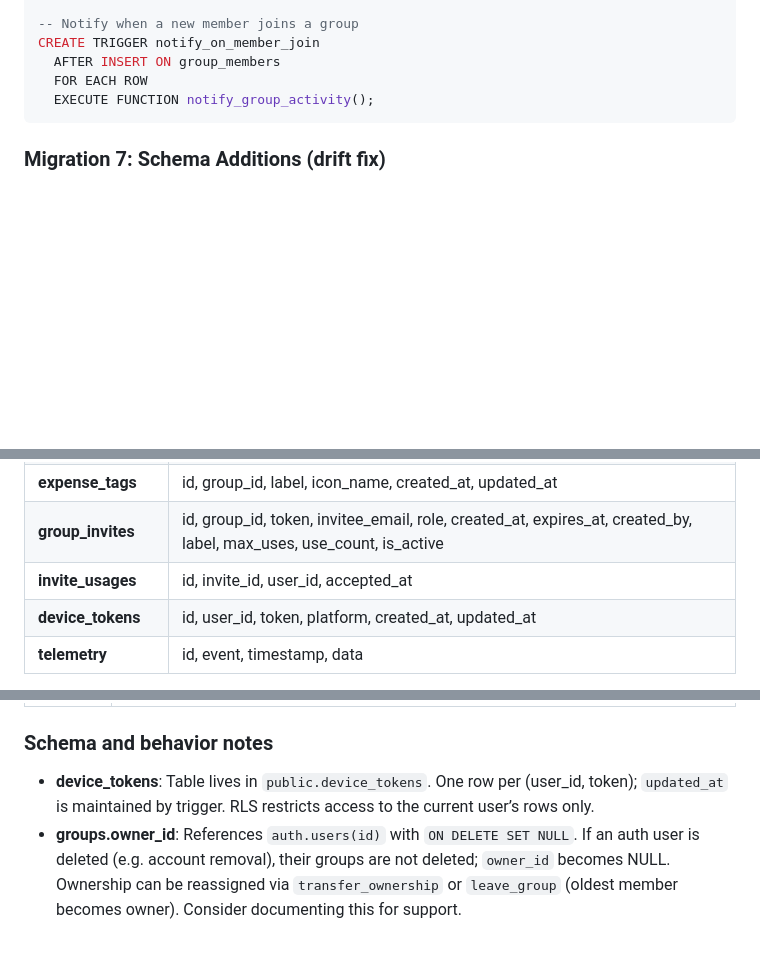
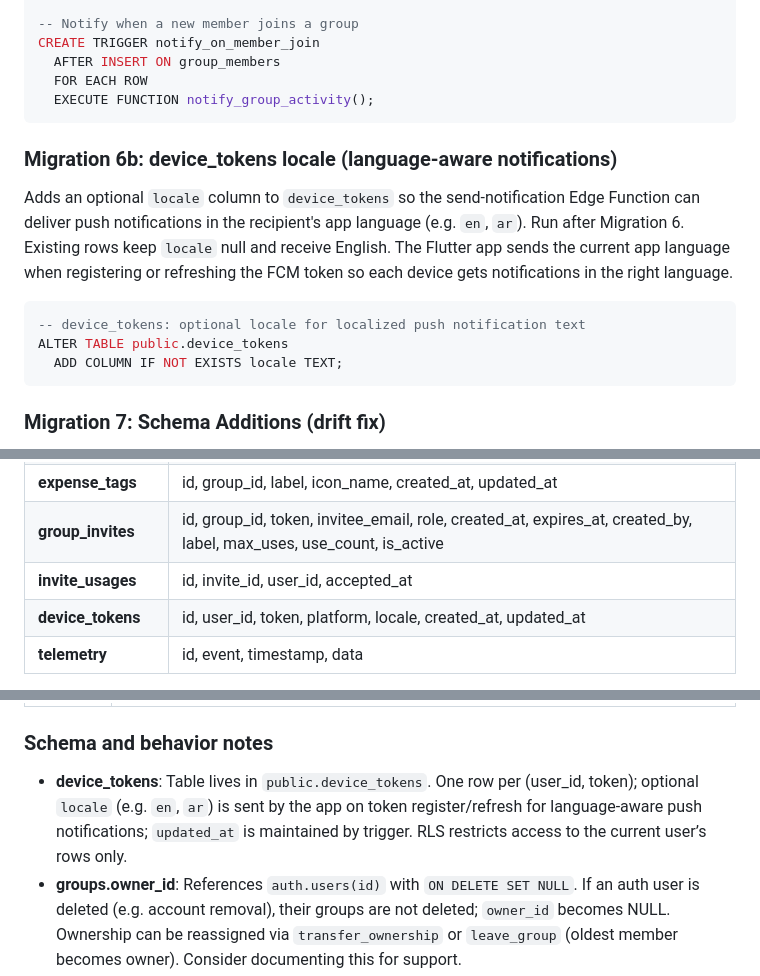
Before and after one commit to Zyzto/Hisab, a Markdown page: docs/SUPABASE_SETUP.md, 3 parts joined by grey strips. GitHub-like rendering; blank space fills up the shorter version.

````diff
--- a/docs/SUPABASE_SETUP.md
+++ b/docs/SUPABASE_SETUP.md
@@ -874,6 +875,16 @@ CREATE TRIGGER notify_on_member_join
   EXECUTE FUNCTION notify_group_activity();
 ```
 
+### Migration 6b: device_tokens locale (language-aware notifications)
+
+Adds an optional `locale` column to `device_tokens` so the send-notification Edge Function can deliver push notifications in the recipient's app language (e.g. `en`, `ar`). Run after Migration 6. Existing rows keep `locale` null and receive English. The Flutter app sends the current app language when registering or refreshing the FCM token so each device gets notifications in the right language.
+
+```sql
+-- device_tokens: optional locale for localized push notification text
+ALTER TABLE public.device_tokens
+  ADD COLUMN IF NOT EXISTS locale TEXT;
+```
+
 ### Migration 7: Schema Additions (drift fix)
 
 Run this migration after Migrations 1–6 to add columns and the `invite_usages` table so the schema matches what the app expects. Safe for existing projects (uses `ALTER TABLE` / `CREATE TABLE`); new projects run 1–6 then 7 for a full schema.
@@ -1669,7 +1680,7 @@ The following matches the live schema when Migrations 1–8 (or equivalent) are
 | **expense_tags** | id, group_id, label, icon_name, created_at, updated_at |
 | **group_invites** | id, group_id, token, invitee_email, role, created_at, expires_at, created_by, label, max_uses, use_count, is_active |
 | **invite_usages** | id, invite_id, user_id, accepted_at |
-| **device_tokens** | id, user_id, token, platform, created_at, updated_at |
+| **device_tokens** | id, user_id, token, platform, locale, created_at, updated_at |
 | **telemetry** | id, event, timestamp, data |
 
 **Note:** Existing projects that lack `allow_member_add_participant` or `require_participant_assignment` on `groups` will get them when you run Migration 7 (it uses `ADD COLUMN IF NOT EXISTS`).
@@ -1721,7 +1732,7 @@ The "Current schema reference" table above can be re-verified with `list_tables`
 
 ### Schema and behavior notes
 
-- **device_tokens**: Table lives in `public.device_tokens`. One row per (user_id, token); `updated_at` is maintained by trigger. RLS restricts access to the current user’s rows only.
+- **device_tokens**: Table lives in `public.device_tokens`. One row per (user_id, token); optional `locale` (e.g. `en`, `ar`) is sent by the app on token register/refresh for language-aware push notifications; `updated_at` is maintained by trigger. RLS restricts access to the current user’s rows only.
 - **groups.owner_id**: References `auth.users(id)` with `ON DELETE SET NULL`. If an auth user is deleted (e.g. account removal), their groups are not deleted; `owner_id` becomes NULL. Ownership can be reassigned via `transfer_ownership` or `leave_group` (oldest member becomes owner). Consider documenting this for support.
 - **telemetry**: Append-only table; no SELECT policy (insert-only for analytics). No built-in retention; the table can grow without bound. For production, consider a retention strategy (e.g. periodic delete of rows older than N months, or partitioning by month and dropping old partitions). Add an index on `(timestamp)` or `(event, timestamp)` if you run reporting queries.
 
````
Also changed, not shown: other parts of docs/SUPABASE_SETUP.md (+1 -0 lines), docs/CODEBASE.md (+16 -2 lines).
